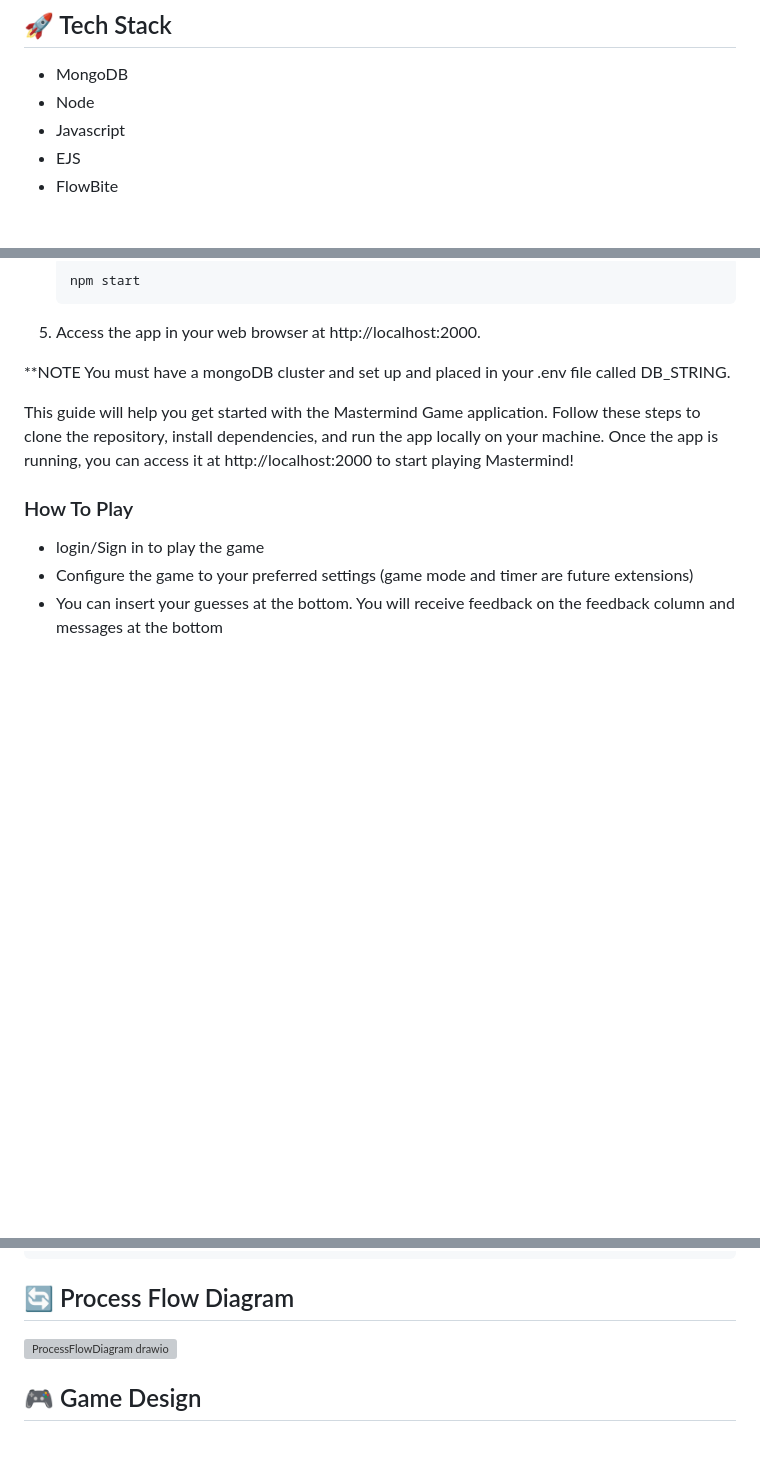
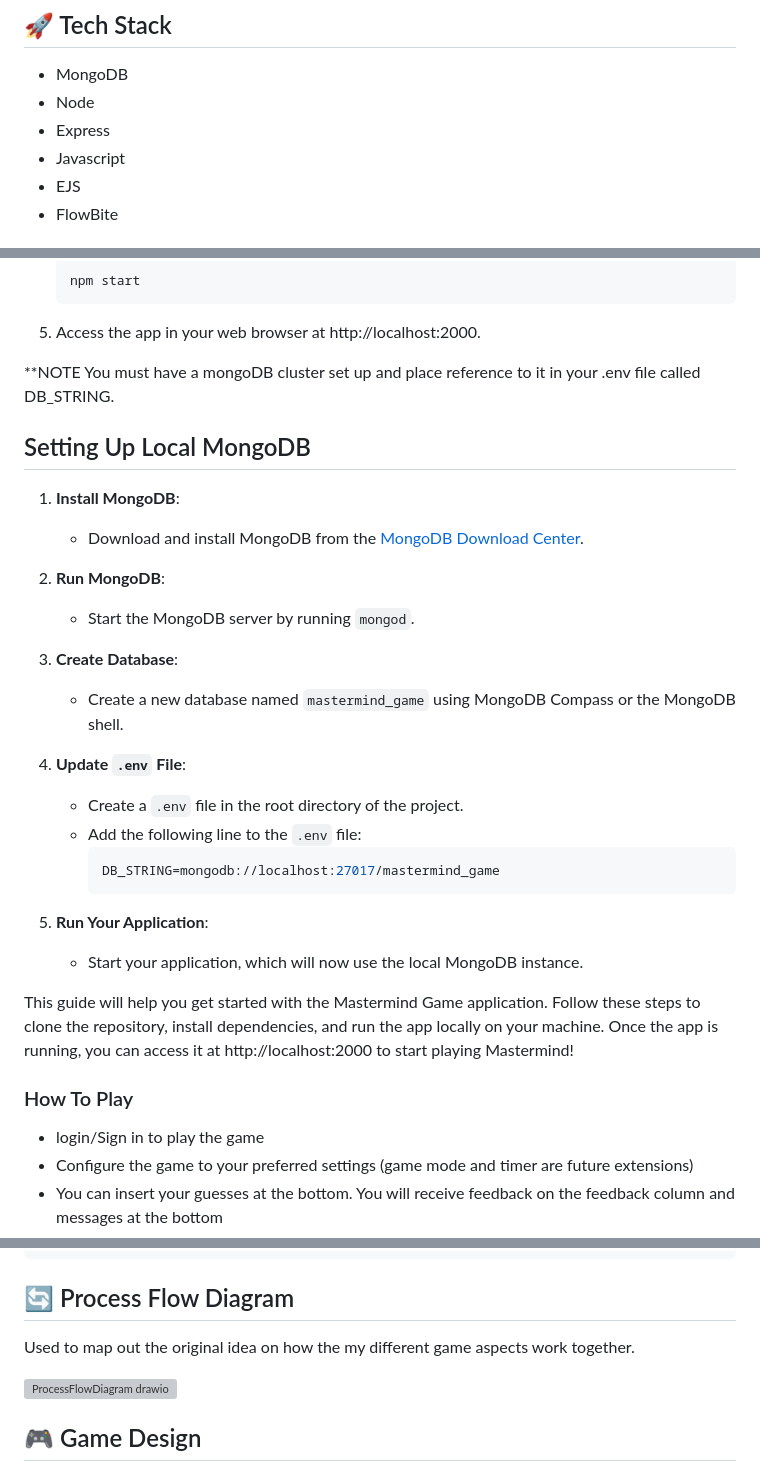
Before and after one commit to socratic617/mastermind_game, a Markdown page: README.md, 3 parts joined by grey strips. GitHub-like rendering; blank space fills up the shorter version; grey boxes are pictures that could not be loaded.

````diff
--- a/README.md
+++ b/README.md
@@ -16,6 +16,7 @@ Welcome to the [**Mastermind Game**](https://mastermindgame-production.up.railwa
 ## 🚀 Tech Stack
 - MongoDB
 - Node
+- Express
 - Javascript
 - EJS
 - FlowBite
@@ -37,7 +38,29 @@ Welcome to the [**Mastermind Game**](https://mastermindgame-production.up.railwa
    npm start
 5. Access the app in your web browser at http://localhost:2000.
 
-**NOTE You must have a mongoDB cluster and set up and placed in your .env file called DB_STRING.
+**NOTE You must have a mongoDB cluster set up and place reference to it in your .env file called DB_STRING.
+
+## Setting Up Local MongoDB
+
+1. **Install MongoDB**:
+   - Download and install MongoDB from the [MongoDB Download Center](https://www.mongodb.com/try/download/community).
+
+2. **Run MongoDB**:
+   - Start the MongoDB server by running `mongod`.
+
+3. **Create Database**:
+   - Create a new database named `mastermind_game` using MongoDB Compass or the MongoDB shell.
+
+4. **Update `.env` File**:
+   - Create a `.env` file in the root directory of the project.
+   - Add the following line to the `.env` file:
+     ```env
+     DB_STRING=mongodb://localhost:27017/mastermind_game
+     ```
+
+5. **Run Your Application**:
+   - Start your application, which will now use the local MongoDB instance.
+
 
 This guide will help you get started with the Mastermind Game application. Follow these steps to clone the repository, install dependencies, and run the app locally on your machine. Once the app is running, you can access it at http://localhost:2000 to start playing Mastermind!
 
@@ -91,6 +114,7 @@ This guide will help you get started with the Mastermind Game application. Follo
  ┗ 📜server.js
 ```
 ## 🔄 Process Flow Diagram
+Used to map out the original idea on how the my different game aspects work together.
 
 ![ProcessFlowDiagram drawio](https://github.com/socratic617/mastermind_game/assets/144078314/913d8692-59db-4993-bc46-dd39e87d51fa)
 
````
